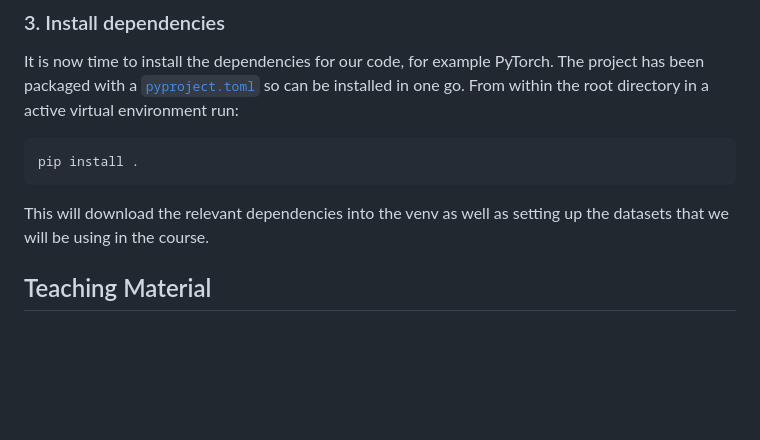
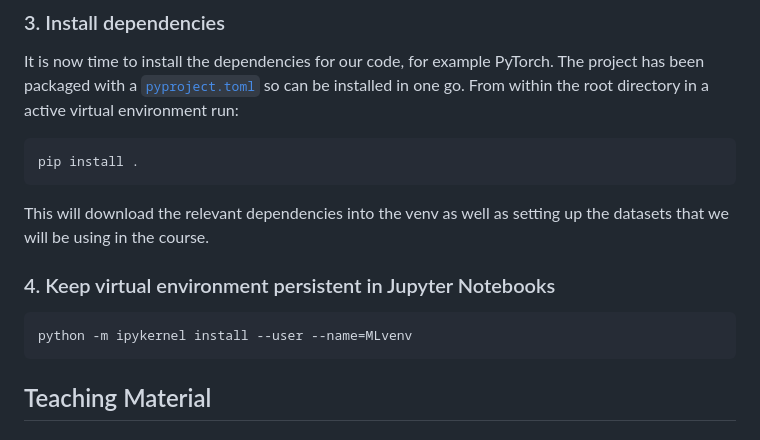
Before and after one commit to Cambridge-ICCS/practical-ml-with-pytorch, a Markdown page: README.md, the part around the change. GitHub-like rendering; blank space fills up the shorter version.

Commit message:
Update README.md
Update README.md to keep virtual environment persistent in Jupyter Notebooks

````diff
--- a/README.md
+++ b/README.md
@@ -131,6 +131,10 @@ pip install .
 ```
 This will download the relevant dependencies into the venv as well as setting up the datasets that we will be using in the course.
 
+### 4. Keep virtual environment persistent in Jupyter Notebooks
+```
+python -m ipykernel install --user --name=MLvenv
+```
 
 ## Teaching Material
 
````
